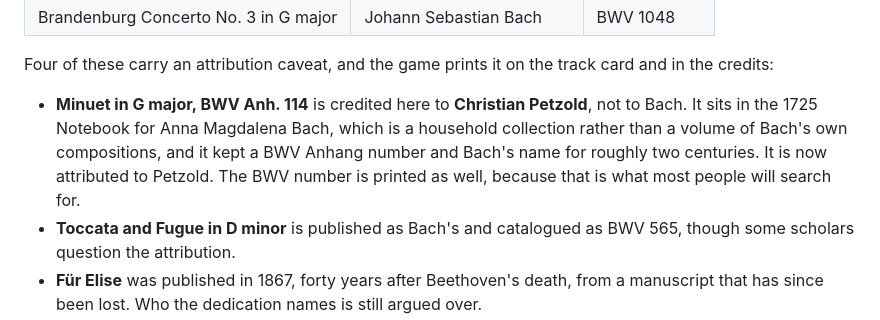
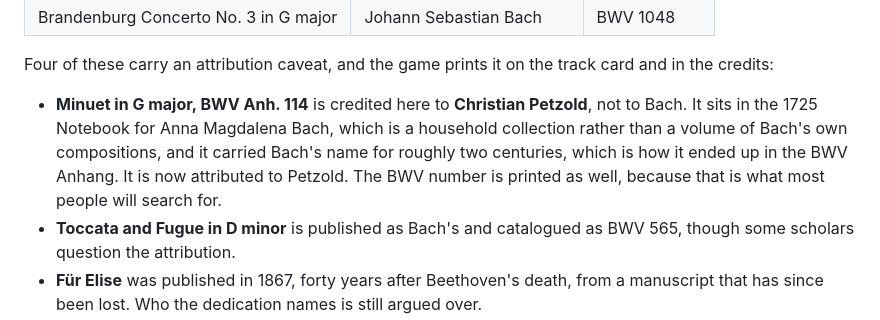
Before and after one commit to naltinbas/VirtuosoCircuit, a Markdown page: ATTRIBUTION_AND_LICENSES.md, the part around the change. Rendered like a GitHub page.

```diff
--- a/ATTRIBUTION_AND_LICENSES.md
+++ b/ATTRIBUTION_AND_LICENSES.md
@@ -84,7 +84,7 @@ Every piece played in this game is a public-domain composition. The composers, i
 
 Four of these carry an attribution caveat, and the game prints it on the track card and in the credits:
 
-- **Minuet in G major, BWV Anh. 114** is credited here to **Christian Petzold**, not to Bach. It sits in the 1725 Notebook for Anna Magdalena Bach, which is a household collection rather than a volume of Bach's own compositions, and it kept a BWV Anhang number and Bach's name for roughly two centuries. It is now attributed to Petzold. The BWV number is printed as well, because that is what most people will search for.
+- **Minuet in G major, BWV Anh. 114** is credited here to **Christian Petzold**, not to Bach. It sits in the 1725 Notebook for Anna Magdalena Bach, which is a household collection rather than a volume of Bach's own compositions, and it carried Bach's name for roughly two centuries, which is how it ended up in the BWV Anhang. It is now attributed to Petzold. The BWV number is printed as well, because that is what most people will search for.
 - **Toccata and Fugue in D minor** is published as Bach's and catalogued as BWV 565, though some scholars question the attribution.
 - **Für Elise** was published in 1867, forty years after Beethoven's death, from a manuscript that has since been lost. Who the dedication names is still argued over.
 - **Cello Suite No. 1**: no autograph of the cello suites survives. The piece is known from early manuscript copies, the best known of them in Anna Magdalena Bach's hand.
```
Also changed, not shown: README.md (+7 -7 lines).
